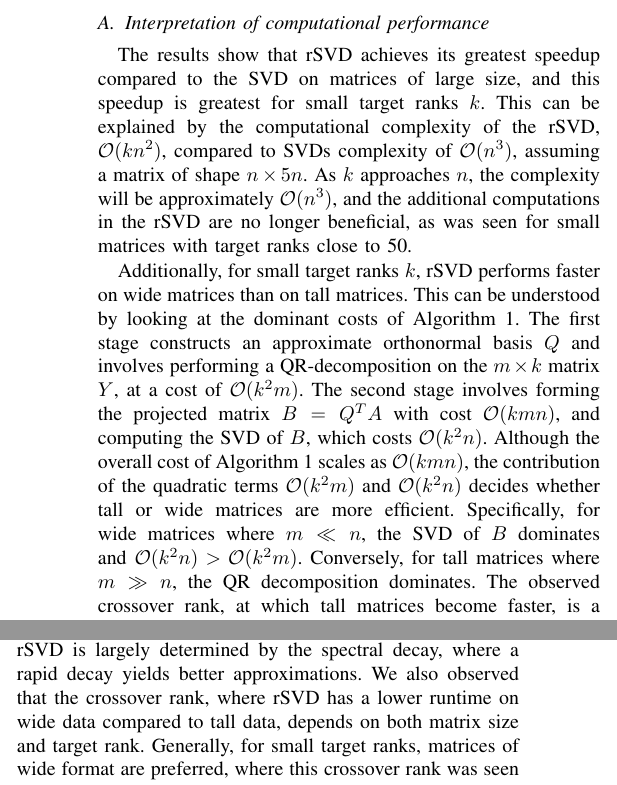
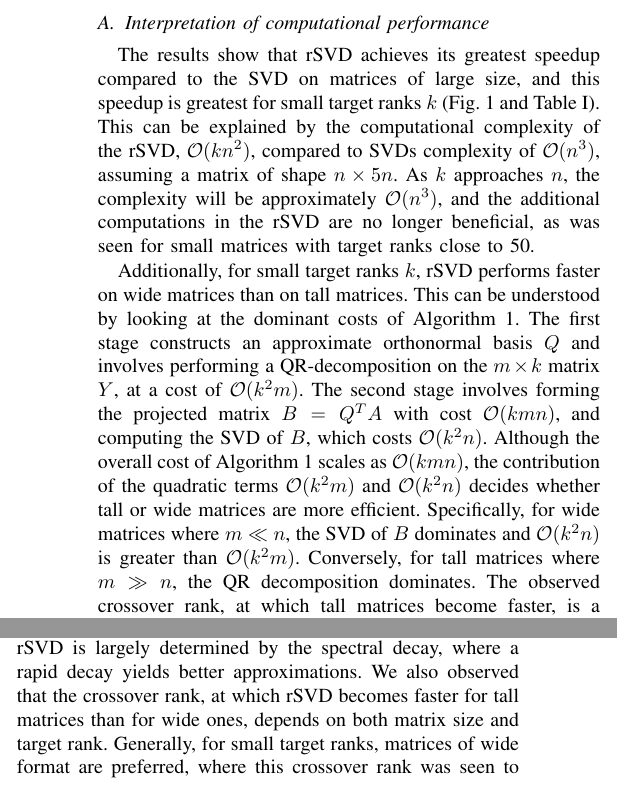
Before and after one commit to EliasSev/randomized-svd-paper, a LaTeX paper (paper/main.tex): two parts of the columns of pages 5 and 7 of 9, joined at a grey line, cut so that both start at the same text. Compiled offline with pdfLaTeX; a missing font is replaced by an installed copy or a similar font; a LaTeX package or settings file that is missing is left out.

Commit message:
More small fixes

```diff
--- a/paper/main.tex
+++ b/paper/main.tex
@@ -205,16 +205,16 @@ To assess the effect of matrix size, approximation errors of different matrix si
 
 \subsection{Interpretation of computational performance}
 % Why large matrices and small k help rSVD
-The results show that rSVD achieves its greatest speedup compared to the SVD on matrices of large size, and this speedup is greatest for small target ranks $k$. This can be explained by the computational complexity of the rSVD, $\mathcal O(kn^2)$, compared to SVDs complexity of $\mathcal O(n^3)$, assuming a matrix of shape $n\times 5n$. As $k$ approaches $n$, the complexity will be approximately $\mathcal O(n^3)$, and the additional computations in the rSVD are no longer beneficial, as was seen for small matrices with target ranks close to 50.
+The results show that rSVD achieves its greatest speedup compared to the SVD on matrices of large size, and this speedup is greatest for small target ranks $k$ (Fig.~\ref{fig:run_times_absolute} and Table~\ref{tab:times_all}). This can be explained by the computational complexity of the rSVD, $\mathcal O(kn^2)$, compared to SVDs complexity of $\mathcal O(n^3)$, assuming a matrix of shape $n\times 5n$. As $k$ approaches $n$, the complexity will be approximately $\mathcal O(n^3)$, and the additional computations in the rSVD are no longer beneficial, as was seen for small matrices with target ranks close to 50.
 
 % Why for small k, wide matrices are best
 Additionally, for small target ranks $k$, rSVD performs faster on wide matrices than on tall matrices. This can be understood by looking at the dominant costs of Algorithm~\ref{alg:rsvd}.
 The first stage constructs an approximate orthonormal basis $Q$ and involves performing a QR-decomposition on the $m\times k$ matrix $Y$, at a cost of $\mathcal O(k^2m)$. The second stage involves forming the projected matrix $B = Q^T A$ with cost $\mathcal O(kmn)$, and computing the SVD of $B$, which costs $\mathcal O(k^2 n)$.
-Although the overall cost of Algorithm~\ref{alg:rsvd} scales as $\mathcal O(kmn)$, the contribution of the quadratic terms $\mathcal O(k^2m)$ and $\mathcal O(k^2n)$ decides whether tall or wide matrices are more efficient. Specifically, for wide matrices where $m \ll n$, the SVD of $B$ dominates and $\mathcal O(k^2n) > \mathcal O (k^2m)$. Conversely, for tall matrices where $m \gg n$, the QR decomposition dominates. The observed crossover rank, at which tall matrices become faster, is a balance between these two terms, and depends on both the matrix dimensions and the target rank $k$.
+Although the overall cost of Algorithm~\ref{alg:rsvd} scales as $\mathcal O(kmn)$, the contribution of the quadratic terms $\mathcal O(k^2m)$ and $\mathcal O(k^2n)$ decides whether tall or wide matrices are more efficient. Specifically, for wide matrices where $m \ll n$, the SVD of $B$ dominates and $\mathcal O(k^2n)$ is greater than $\mathcal O (k^2m)$. Conversely, for tall matrices where $m \gg n$, the QR decomposition dominates. The observed crossover rank, at which tall matrices become faster, is a balance between these two terms, and depends on both the matrix dimensions and the target rank $k$.
 
 
 \subsection{Interpretation of approximation error}
-As shown in Fig.~\ref{errorsAll}, the approximation error of both the rSVD and SVD depends on spectral decay and target rank $k$. Rapidly decaying spectra gives low-rank approximations with smaller errors, whereas slowly decaying spectra require much larger $k$ to achieve comparable accuracy. For the truncated SVD, this is a direct result of the Eckart–Young–Mirsky theorem, as expressed in Equation~\eqref{eq:svd_error}. For the rSVD, the error bound in Equation~\eqref{eq:rsvd_error_simple} tells us the same: When the singular values decay slowly, the $\sigma_{k+1}$ term remains large, resulting in a larger theoretical upper bound on the expected approximation error.
+As shown in Fig.~\ref{errorsAll}, the approximation error of both the rSVD and SVD depends on spectral decay and target rank $k$. Rapidly decaying spectra give low-rank approximations with smaller errors, whereas slowly decaying spectra require much larger $k$ to achieve comparable accuracy. For the truncated SVD, this is a direct result of the Eckart–Young–Mirsky theorem, as expressed in Equation~\eqref{eq:svd_error}. For the rSVD, the error bound in Equation~\eqref{eq:rsvd_error_simple} tells us the same: When the singular values decay slowly, the $\sigma_{k+1}$ term remains large, resulting in a larger theoretical upper bound on the expected approximation error.
 
 Fig.~\ref{expectedError} further shows that the bound in Equation~\eqref{eq:rsvd_error} is highly conservative, especially under slow and moderate spectral decay. The predicted error bound is between one and three orders of magnitude larger than the observed error. For rapidly decaying spectra, the bounds are somewhat tighter, but still overestimates the true error by roughly one order of magnitude.
 
@@ -271,7 +271,7 @@ Further, Algorithm~\ref{alg:rsvd} may be extended to include power iterations (s
 
 \section{Conclusion}\label{sec:conclusion}
 % What, why and setup. Results
-This work investigated the computational efficiency and approximation accuracy of rSVD relative to the classical SVD across matrices of varying size, shape, and spectral decay. Our results showed that the computational time for rSVD is substantially lower than that of the classical SVD for large matrices, especially for small target ranks. The accuracy of rSVD is largely determined by the spectral decay, where a rapid decay yields better approximations. We also observed that the crossover rank, where rSVD has a lower runtime on wide data compared to tall data, depends on both matrix size and target rank. Generally, for small target ranks, matrices of wide format are preferred, where this crossover rank was seen to decrease with the size of the matrices.
+This work investigated the computational efficiency and approximation accuracy of rSVD relative to the classical SVD across matrices of varying size, shape, and spectral decay. Our results showed that the computational time for rSVD is substantially lower than that of the classical SVD for large matrices, especially for small target ranks. The accuracy of rSVD is largely determined by the spectral decay, where a rapid decay yields better approximations. We also observed that the crossover rank, at which rSVD becomes faster for tall matrices than for wide ones, depends on both matrix size and target rank. Generally, for small target ranks, matrices of wide format are preferred, where this crossover rank was seen to decrease with the size of the matrices.
 
 % Practical takeaways
 Our findings suggest possible improvements of the heuristics in the rSVD implementation in libraries such as Scikit-learn, which should not only depend on matrix shape, but also the target rank and matrix size. For a user perspective, we saw that rSVD is most effective for small target ranks on large matrices, especially with rapid spectral decays.
```
Also changed, not shown: paper/main.tex (4 more changed lines).
